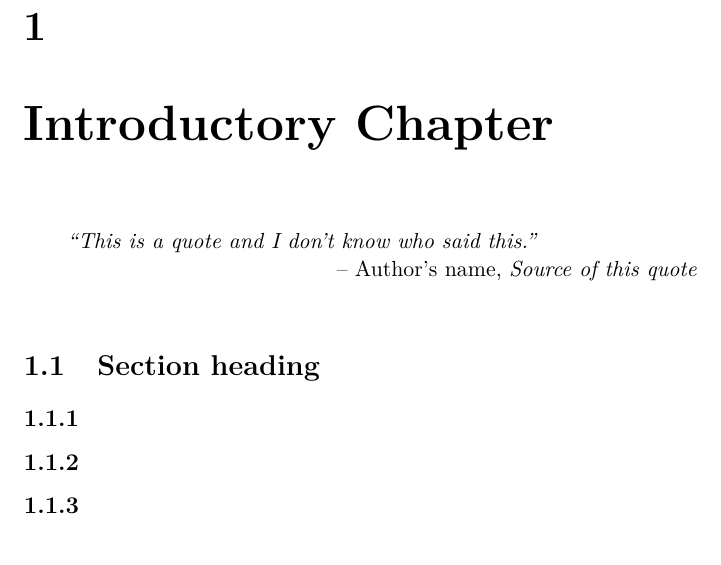
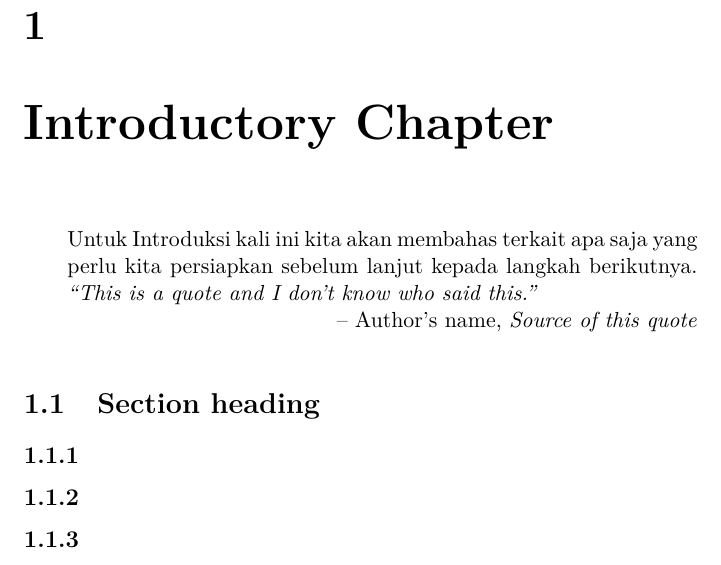
Before and after one commit to teacotech/ClimbingTea, a LaTeX book (main.tex): part of page 15 of 16, cut so that both start at the same text. Compiled offline with pdfLaTeX.

Commit message:
perubahan ke-3 main.tex

```diff
--- a/main.tex
+++ b/main.tex
@@ -123,7 +123,7 @@ Beberapa \textbf{dependency} atau \textbf{library} dalam konteks pengembangan pe
 \end{itemize}
 
 \chapter{Introductory Chapter}
-
+Untuk Introduksi kali ini kita akan membahas terkait apa saja yang perlu kita persiapkan sebelum lanjut kepada langkah berikutnya.
 \begin{chapquote}{Author's name, \textit{Source of this quote}}
 ``This is a quote and I don't know who said this.''
 \end{chapquote}
```
